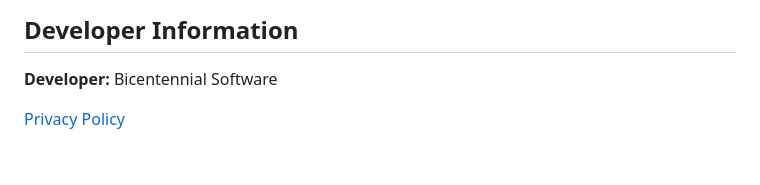
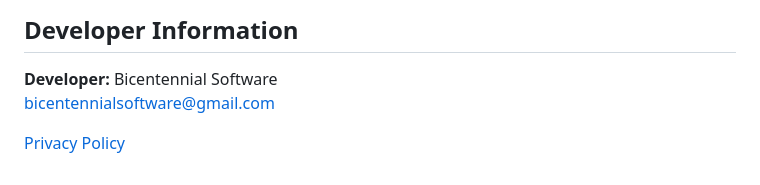
Before and after one commit to BicentennialSoftware/scripture-sanctuary-site, a Markdown page: README.md, the part around the change. Rendered like a GitHub page.

```diff
--- a/README.md
+++ b/README.md
@@ -61,5 +61,6 @@ You can also personalize the experience with features like **adjustable font siz
 ## Developer Information
 
 **Developer:** Bicentennial Software
+bicentennialsoftware@gmail.com
 
 [Privacy Policy](privacy-policy.md)
```
